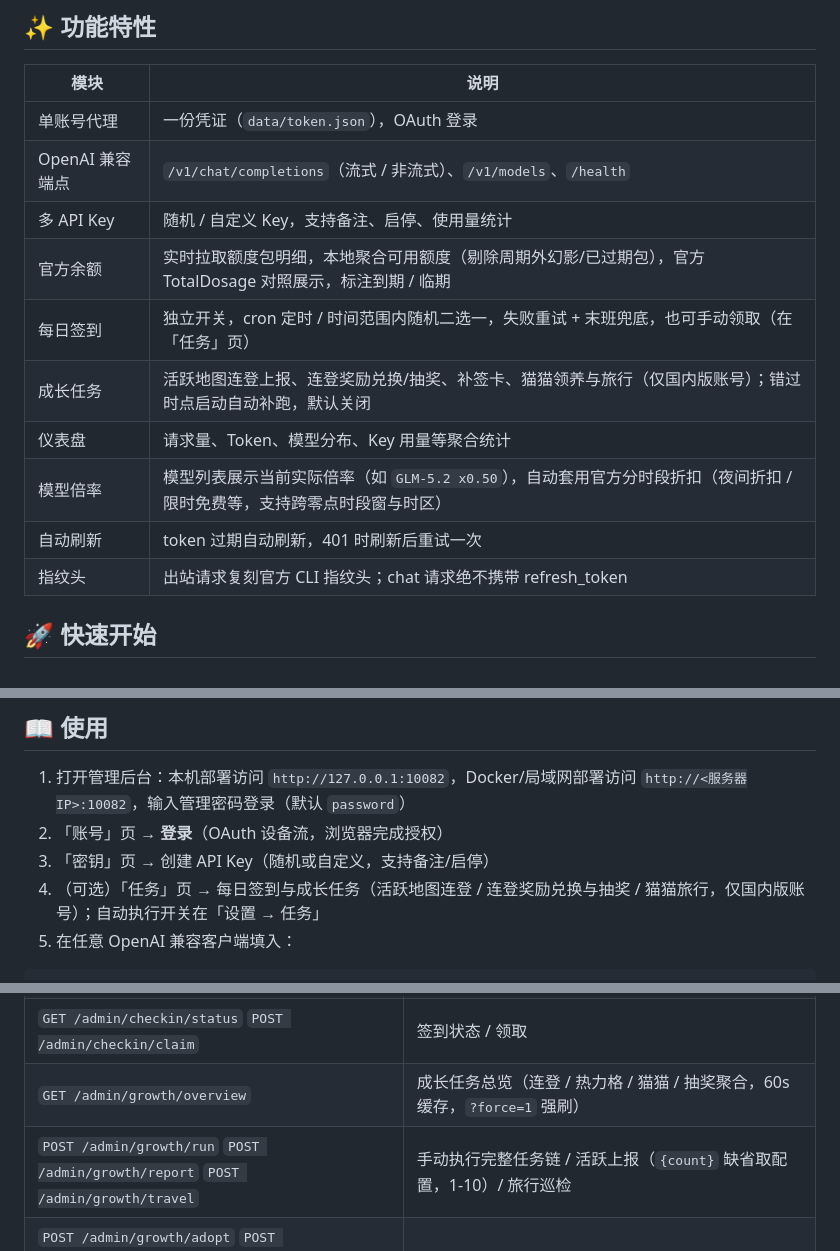
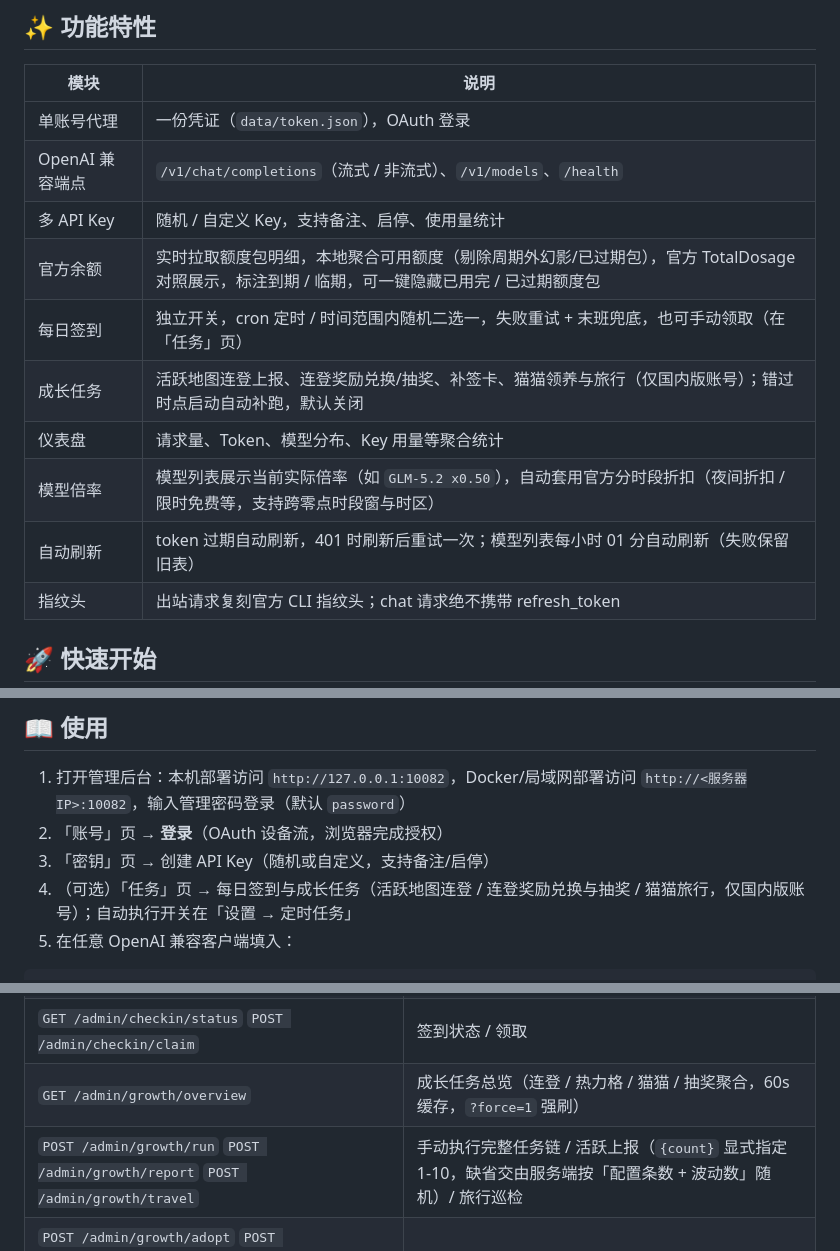
Before and after one commit to EchoPing07/Buddy-2API-Go, a Markdown page: README.md, 3 parts joined by grey strips. Rendered like a GitHub page.

Commit message:
docs: README 同步本轮改动
- 「设置 → 任务」改为「设置 → 定时任务」（页面已改名）。
- 手动上报端点说明：`{count}` 缺省不再「取配置」，而是交由服务端按
  「配置条数 + 波动数」随机，显式指定仍为 1-10。
- 功能特性补充：余额页可隐藏已用完 / 已过期额度包；模型列表每小时 01 分
  自动刷新（失败保留旧表）。
- 项目结构补齐 scheduler 的模型列表刷新与日志清理职责。

````diff
--- a/README.md
+++ b/README.md
@@ -27,12 +27,12 @@
 | 单账号代理       | 一份凭证（`data/token.json`），OAuth 登录                        |
 | OpenAI 兼容端点 | `/v1/chat/completions`（流式 / 非流式）、`/v1/models`、`/health` |
 | 多 API Key   | 随机 / 自定义 Key，支持备注、启停、使用量统计                              |
-| 官方余额        | 实时拉取额度包明细，本地聚合可用额度（剔除周期外幻影/已过期包），官方 TotalDosage 对照展示，标注到期 / 临期 |
+| 官方余额        | 实时拉取额度包明细，本地聚合可用额度（剔除周期外幻影/已过期包），官方 TotalDosage 对照展示，标注到期 / 临期，可一键隐藏已用完 / 已过期额度包 |
 | 每日签到        | 独立开关，cron 定时 / 时间范围内随机二选一，失败重试 + 末班兜底，也可手动领取（在「任务」页） |
 | 成长任务        | 活跃地图连登上报、连登奖励兑换/抽奖、补签卡、猫猫领养与旅行（仅国内版账号）；错过时点启动自动补跑，默认关闭 |
 | 仪表盘         | 请求量、Token、模型分布、Key 用量等聚合统计                              |
 | 模型倍率         | 模型列表展示当前实际倍率（如 `GLM-5.2 x0.50`），自动套用官方分时段折扣（夜间折扣 / 限时免费等，支持跨零点时段窗与时区） |
-| 自动刷新        | token 过期自动刷新，401 时刷新后重试一次                               |
+| 自动刷新        | token 过期自动刷新，401 时刷新后重试一次；模型列表每小时 01 分自动刷新（失败保留旧表） |
 | 指纹头         | 出站请求复刻官方 CLI 指纹头；chat 请求绝不携带 refresh_token              |
 
 ## 🚀 快速开始
@@ -122,7 +122,7 @@ go build -ldflags="-s -w -X buddy2api-go/internal/proxy.Version=v1.0.0" -o buddy
 1. 打开管理后台：本机部署访问 `http://127.0.0.1:10082`，Docker/局域网部署访问 `http://<服务器IP>:10082`，输入管理密码登录（默认 `password`）
 2. 「账号」页 → **登录**（OAuth 设备流，浏览器完成授权）
 3. 「密钥」页 → 创建 API Key（随机或自定义，支持备注/启停）
-4. （可选）「任务」页 → 每日签到与成长任务（活跃地图连登 / 连登奖励兑换与抽奖 / 猫猫旅行，仅国内版账号）；自动执行开关在「设置 → 任务」
+4. （可选）「任务」页 → 每日签到与成长任务（活跃地图连登 / 连登奖励兑换与抽奖 / 猫猫旅行，仅国内版账号）；自动执行开关在「设置 → 定时任务」
 5. 在任意 OpenAI 兼容客户端填入：
 
 ```
@@ -165,7 +165,7 @@ curl http://127.0.0.1:10082/v1/chat/completions \
 | `GET /admin/resources` | 官方余额（带缓存，`?force=1` 强刷） |
 | `GET /admin/checkin/status` `POST /admin/checkin/claim` | 签到状态 / 领取 |
 | `GET /admin/growth/overview` | 成长任务总览（连登 / 热力格 / 猫猫 / 抽奖聚合，60s 缓存，`?force=1` 强刷） |
-| `POST /admin/growth/run` `POST /admin/growth/report` `POST /admin/growth/travel` | 手动执行完整任务链 / 活跃上报（`{count}` 缺省取配置，1-10）/ 旅行巡检 |
+| `POST /admin/growth/run` `POST /admin/growth/report` `POST /admin/growth/travel` | 手动执行完整任务链 / 活跃上报（`{count}` 显式指定 1-10，缺省交由服务端按「配置条数 + 波动数」随机）/ 旅行巡检 |
 | `POST /admin/growth/adopt` `POST /admin/growth/redeem` `POST /admin/growth/lottery` `POST /admin/growth/makeup` `POST /admin/growth/bonus` | 手动领养 / 兑换（`{tier}`=7d/14d/28d）/ 抽奖 / 补签（`{date}` 缺省昨日 CST）/ 领新手礼包与活动补偿 |
 | `GET /admin/api-keys` `POST /admin/api-keys` `PUT /admin/api-keys/{id}` `DELETE /admin/api-keys/{id}` | API Key 增删改查 |
 | `GET /admin/logs` | 请求日志（分页 + 筛选 model/key/status） |
````
Also changed, not shown: other parts of README.md (+1 -1 lines).
